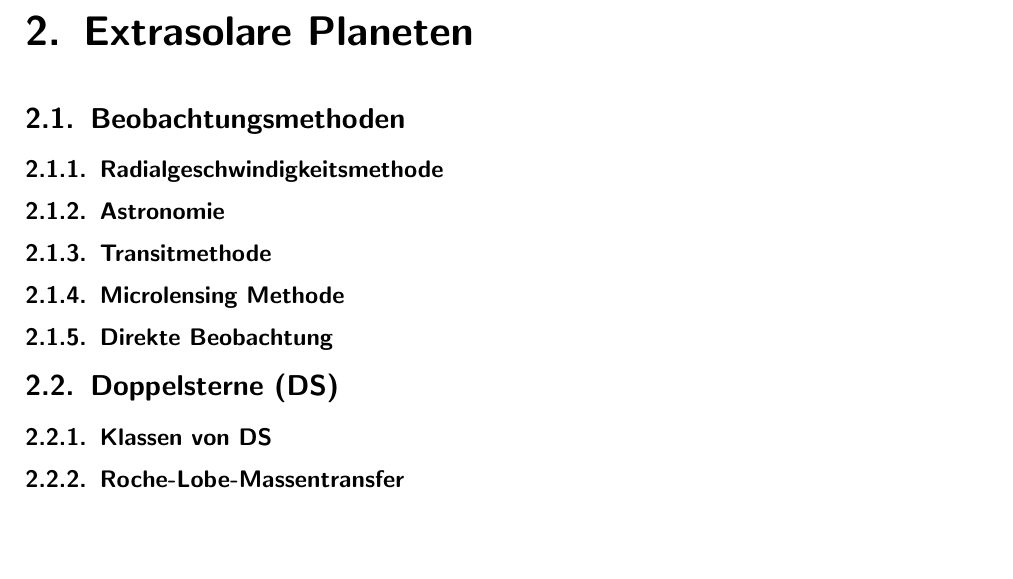
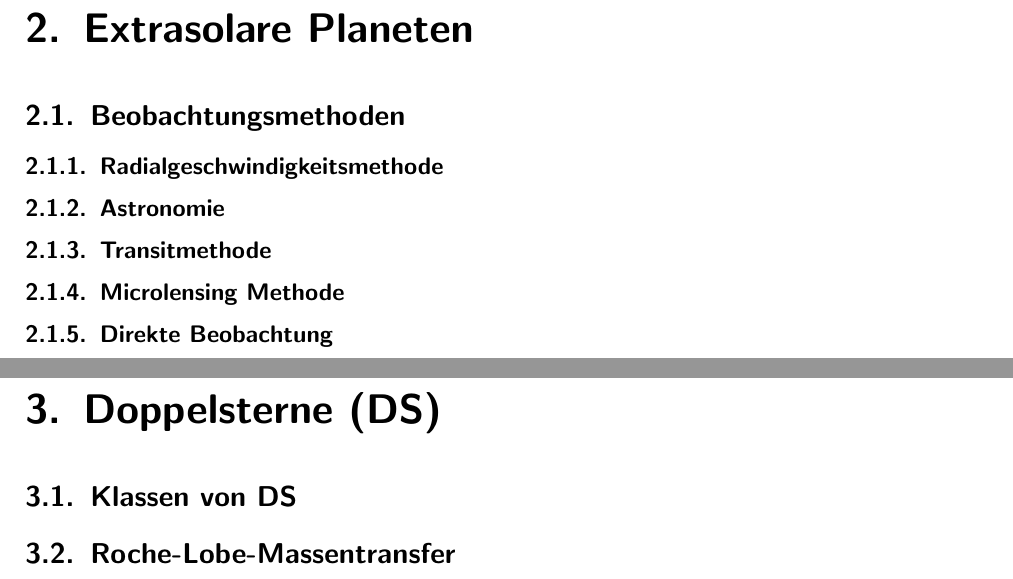
Before and after one commit to miri64/astro_script, a LaTeX thesis (script.tex, which reads 20140526.tex): part of page 27 of 33 before the commit and two parts of pages 27 and 29 of 35 after it, the two joined at a grey line, cut so that both start at the same text, the shorter picture padded with empty space. Compiled offline with pdfLaTeX.

Commit message:
Doppelsterne are a chapter now

```diff
--- a/20140526.tex
+++ b/20140526.tex
@@ -1,8 +1,8 @@
 \subsection{Direkte Beobachtung}
 
-\section[Doppelsterne]{Doppelsterne (DS)}
-\subsection{Klassen von DS}
-\subsection{Roche-Lobe-Massentransfer}
+\chapter[Doppelsterne]{Doppelsterne (DS)}
+\section{Klassen von DS}
+\section{Roche-Lobe-Massentransfer}
 
 \part{Astronomische Beobachtungsgrößen}
 \chapter{Astronomische Spektroskopie}
```
